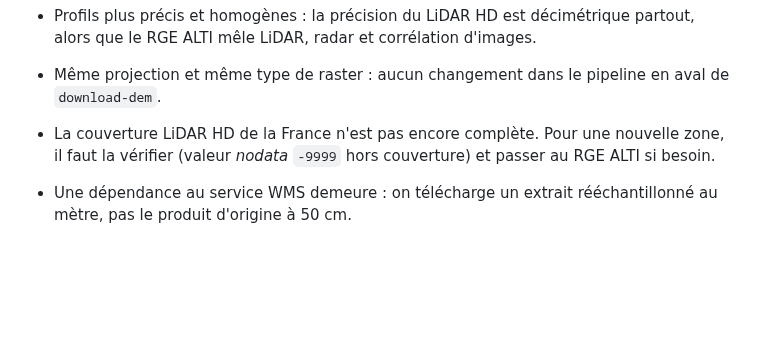
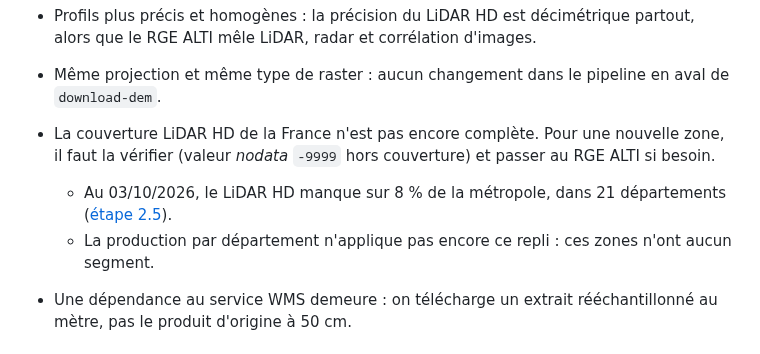
Before and after one commit to jsilobre/Flat-segments, a Markdown page: docs/adr/0007-altitude-lidar-hd.md, the part around the change. Drawn GitHub-style; blank space fills up the shorter version.

```diff
--- a/docs/adr/0007-altitude-lidar-hd.md
+++ b/docs/adr/0007-altitude-lidar-hd.md
@@ -71,6 +71,10 @@ sondage sur 98, un par dalle de 2 km.
 - La couverture LiDAR HD de la France n'est pas encore complète. Pour une
   nouvelle zone, il faut la vérifier (valeur *nodata* `-9999` hors
   couverture) et passer au RGE ALTI si besoin.
+  - Au 03/10/2026, le LiDAR HD manque sur 8 % de la métropole, dans 21
+    départements ([étape 2.5](../phase-2/2.5-france.md#couverture-du-mnt-lidar-hd)).
+  - La production par département n'applique pas encore ce repli : ces
+    zones n'ont aucun segment.
 - Une dépendance au service WMS demeure : on télécharge un extrait
   rééchantillonné au mètre, pas le produit d'origine à 50 cm.
 
```
Also changed, not shown: docs/phase-2/2.5-france.md (+73 -6 lines), docs/phase-2/img/2.5-couverture-lidar-hd.png (added).
